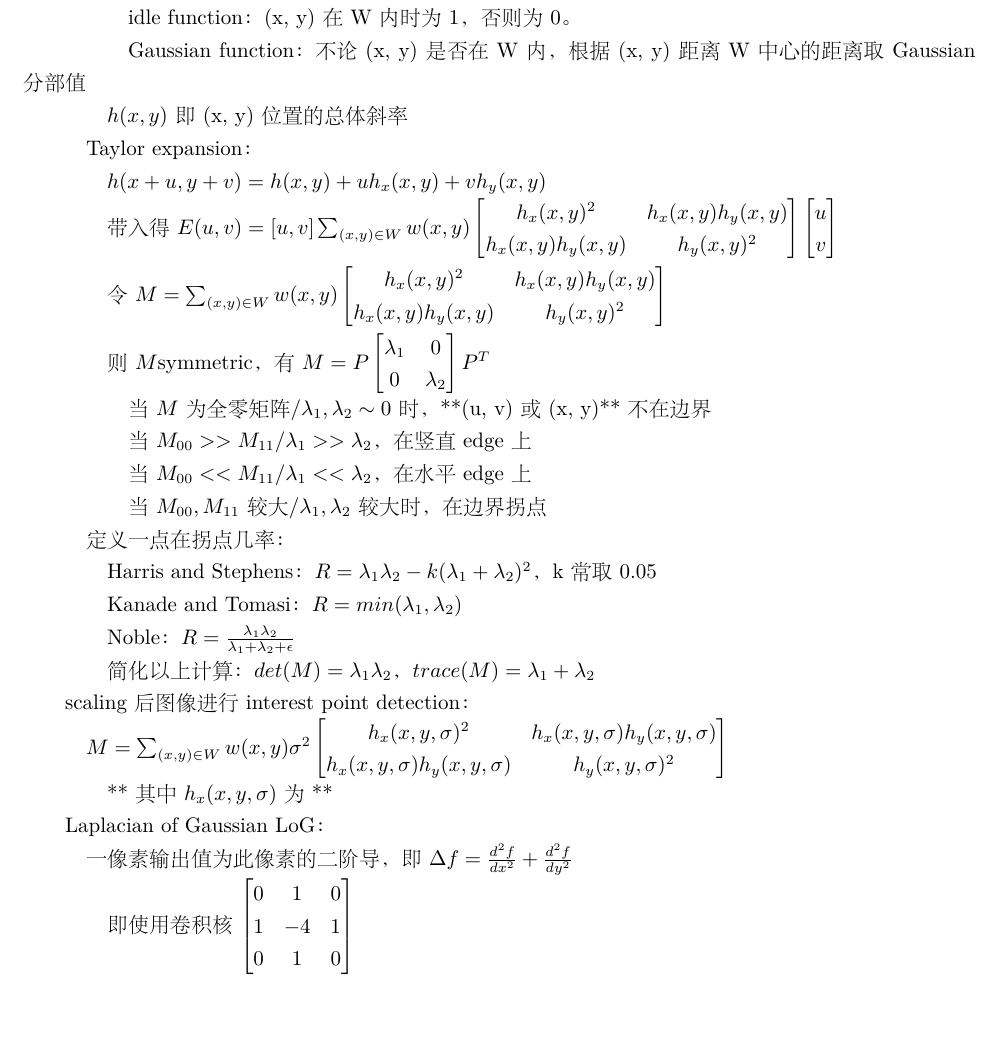
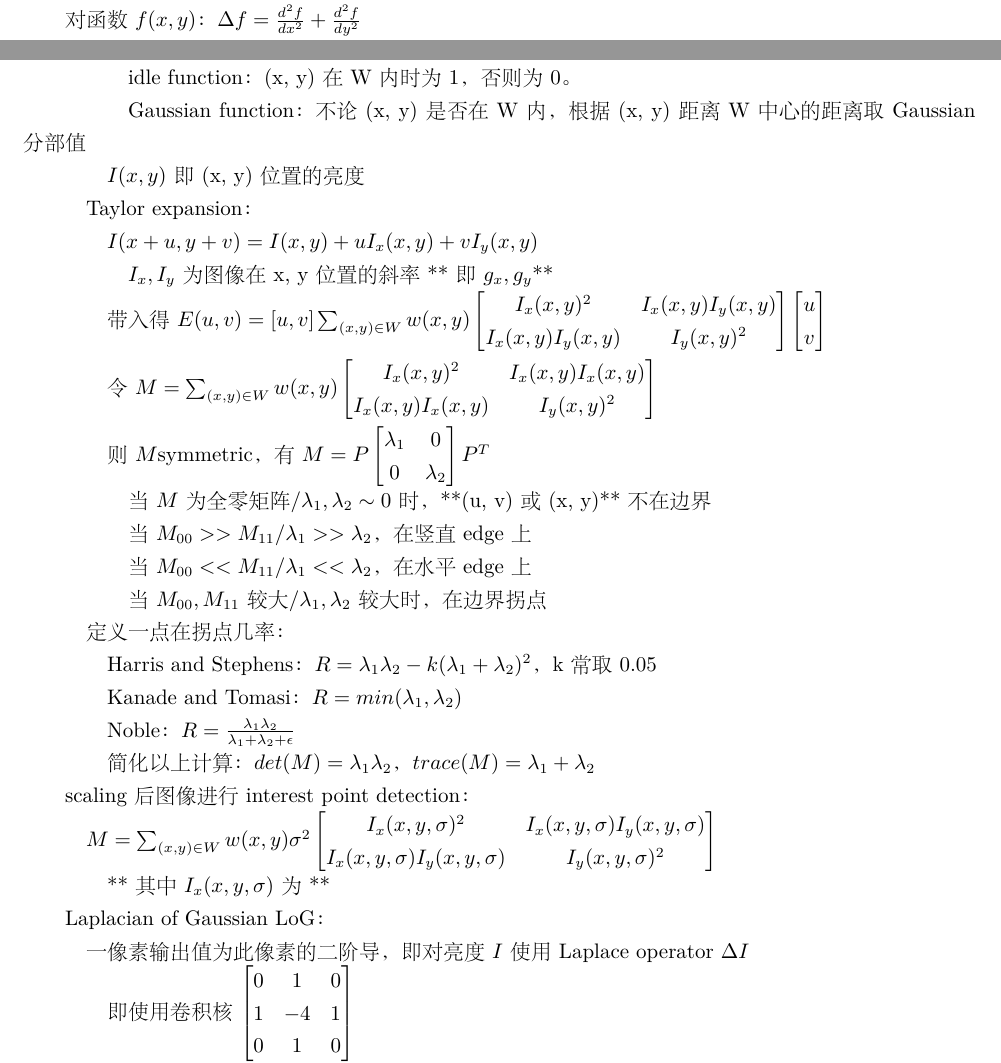
Before and after one commit to xu-shitong/deep-learning, a LaTeX document (deep-learning_note/deep-learning笔记.tex): part of page 31 of 36 before the commit and two parts of pages 2 and 31 of 36 after it, the two joined at a grey line, cut so that both start at the same text, the shorter picture padded with empty space. The pictures show the PDF file deep-learning_note/deep-learning笔记.pdf that the author committed with the source.

Commit message:
xst: update note, simplify the I_x

```diff
--- a/deep-learning_note/deep-learning笔记.tex
+++ b/deep-learning_note/deep-learning笔记.tex
@@ -112,6 +112,9 @@
   $P(x' | x) = \frac{n(x, x') + \epsilon_2 P(x')}{n(x) + \epsilon_2}$
 
   $P(x'' | x, x') = \frac{n(x, x', x'') + \epsilon_3 P(x' | x)}{n(x, x') + \epsilon_3}$\\
+\textbf{Laplace operator $\Delta$}
+
+  对函数$f(x, y)$：$\Delta f = \frac{d^2f}{dx^2} + \frac{d^2f}{dy^2}$\\
 \textbf{函数卷积}
 
   对函数$f, g : \mathbb{R}^n \mapsto \mathbb{C}$，定义函数卷积$(f * g)(x) = \int_{\mathbb{R}^n} f(\tau)g(x - \tau) \,d\tau$
@@ -2035,7 +2038,7 @@ Interest Point Detection
 
   \quad 对图片一区域W内的像素
 
-  \quad 定义$E(u, v) = \sum_{(x, y) \in W} w(x, y)[h(x + u, y + v) - h(x, y)]^2$
+  \quad 定义$E(u, v) = \sum_{(x, y) \in W} w(x, y)[I(x + u, y + v) - I(x, y)]^2$
 
   \quad \quad $w(x, y)$为window function，
 
@@ -2043,16 +2046,18 @@ Interest Point Detection
 
   \quad \quad \quad Gaussian function：不论(x, y)是否在W内，根据(x, y)距离W中心的距离取Gaussian分部值
 
-  \quad \quad $h(x, y)$即(x, y)位置的总体斜率
+  \quad \quad $I(x, y)$即(x, y)位置的亮度
 
   \quad Taylor expansion：
 
-  \quad \quad $h(x + u, y + v) = h(x, y) + uh_x(x, y) + vh_y(x, y)$
+  \quad \quad $I(x + u, y + v) = I(x, y) + uI_x(x, y) + vI_y(x, y)$
+
+  \quad \quad \quad $I_x, I_y$为图像在x, y位置的斜率**即$g_x, g_y$**
 
   \quad \quad 带入得$E(u, v) = [u, v]\sum_{(x, y) \in W}w(x, y)
     \begin{bmatrix}
-      h_x(x, y)^2 & h_x(x, y)h_y(x, y) \\
-      h_x(x, y)h_y(x, y) & h_y(x, y)^2
+      I_x(x, y)^2 & I_x(x, y)I_y(x, y) \\
+      I_x(x, y)I_y(x, y) & I_y(x, y)^2
       \end{bmatrix}
     \begin{bmatrix}
       u \\
@@ -2061,8 +2066,8 @@ Interest Point Detection
 
   \quad \quad 令$M = \sum_{(x, y) \in W}w(x, y)
     \begin{bmatrix}
-      h_x(x, y)^2 & h_x(x, y)h_y(x, y) \\
-      h_x(x, y)h_y(x, y) & h_y(x, y)^2
+      I_x(x, y)^2 & I_x(x, y)I_x(x, y) \\
+      I_x(x, y)I_x(x, y) & I_y(x, y)^2
       \end{bmatrix}$
 
   \quad \quad 则$M$symmetric，有$M = P
@@ -2093,15 +2098,15 @@ Interest Point Detection
 
   \quad $M = \sum_{(x, y) \in W}w(x, y)\sigma^2
     \begin{bmatrix}
-      h_x(x, y, \sigma)^2 & h_x(x, y, \sigma)h_y(x, y, \sigma) \\
-      h_x(x, y, \sigma)h_y(x, y, \sigma) & h_y(x, y, \sigma)^2
+      I_x(x, y, \sigma)^2 & I_x(x, y, \sigma)I_y(x, y, \sigma) \\
+      I_x(x, y, \sigma)I_y(x, y, \sigma) & I_y(x, y, \sigma)^2
       \end{bmatrix}$
 
-  \quad \quad **其中$h_x(x, y, \sigma)$为**
+  \quad \quad **其中$I_x(x, y, \sigma)$为**
 
   Laplacian of Gaussian LoG：
 
-  \quad 一像素输出值为此像素的二阶导，即$\Delta f = \frac{d^2f}{dx^2} + \frac{d^2f}{dy^2}$
+  \quad 一像素输出值为此像素的二阶导，即对亮度$I$使用Laplace operator $\Delta I$
 
   \quad \quad 即使用卷积核$
     \begin{bmatrix}
@@ -2265,3 +2270,5 @@ Optic Flow
 
   \quad \quad $A^Tb = - \sum_{p_i}
     \begin{bmatrix}
+      I_x(p_i)I_t(p_i) \\
+      I_y(p_i)I_t(p_i)
@@ -2277,3 +2282,4 @@ Optic Flow
 
   \quad 由Euler Lagrange equation：
 
+  \quad \quad $(I_x(p_i)u + I_y(p_i)v + I_t(p_i))I_x(p_i) - \alpha\Delta u = 0$
```
Also changed, not shown: deep-learning_note/deep-learning笔记.pdf, deep-learning_note/deep-learning笔记.tex (39 more changed lines).
